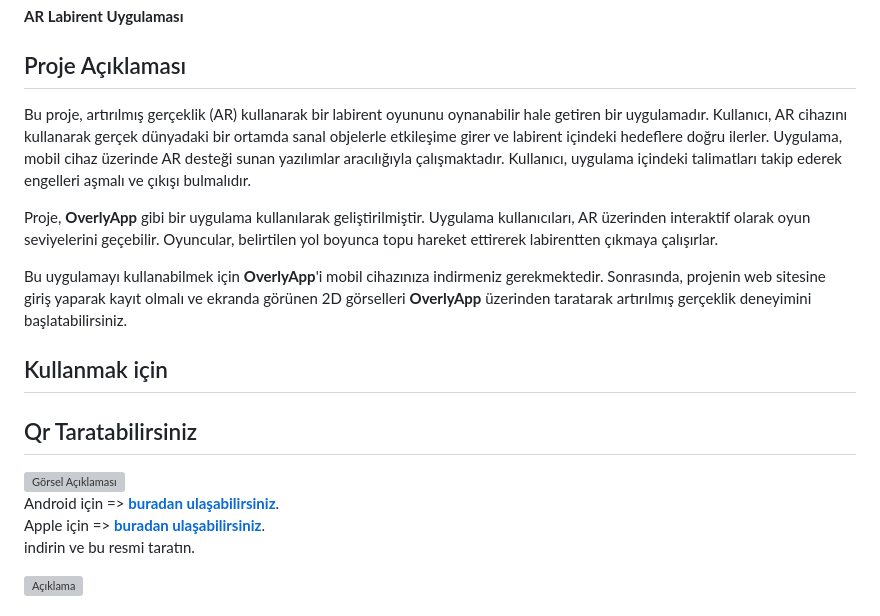
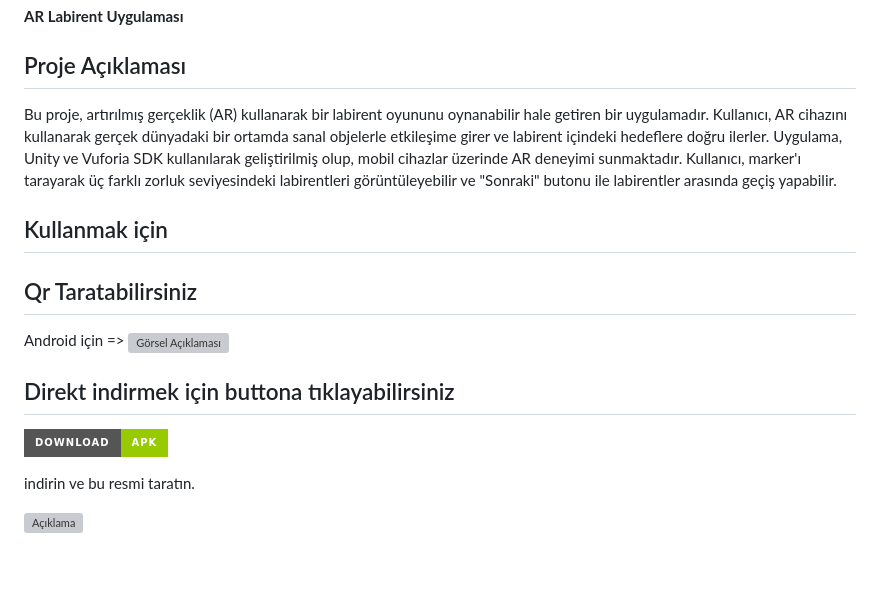
Before and after one commit to Ahmetakaslan/Yaz-l-m-M-hendisi-G-ncel-Konular, a Markdown page: README.md, the part around the change. GitHub-like rendering; badges without logos; blank space fills up the shorter version; grey boxes are pictures that could not be loaded.

```diff
--- a/README.md
+++ b/README.md
@@ -6,18 +6,16 @@
 **AR Labirent Uygulaması**
 
 ## Proje Açıklaması
-Bu proje, artırılmış gerçeklik (AR) kullanarak bir labirent oyununu oynanabilir hale getiren bir uygulamadır. Kullanıcı, AR cihazını kullanarak gerçek dünyadaki bir ortamda sanal objelerle etkileşime girer ve labirent içindeki hedeflere doğru ilerler. Uygulama, mobil cihaz üzerinde AR desteği sunan yazılımlar aracılığıyla çalışmaktadır. Kullanıcı, uygulama içindeki talimatları takip ederek engelleri aşmalı ve çıkışı bulmalıdır.
-
-Proje, **OverlyApp** gibi bir uygulama kullanılarak geliştirilmiştir. Uygulama kullanıcıları, AR üzerinden interaktif olarak oyun seviyelerini geçebilir. Oyuncular, belirtilen yol boyunca topu hareket ettirerek labirentten çıkmaya çalışırlar.
-
-Bu uygulamayı kullanabilmek için **OverlyApp**'i mobil cihazınıza indirmeniz gerekmektedir. Sonrasında, projenin web sitesine giriş yaparak kayıt olmalı ve ekranda görünen 2D görselleri **OverlyApp** üzerinden taratarak artırılmış gerçeklik deneyimini başlatabilirsiniz.
+Bu proje, artırılmış gerçeklik (AR) kullanarak bir labirent oyununu oynanabilir hale getiren bir uygulamadır. Kullanıcı, AR cihazını kullanarak gerçek dünyadaki bir ortamda sanal objelerle etkileşime girer ve labirent içindeki hedeflere doğru ilerler. Uygulama, Unity ve Vuforia SDK kullanılarak geliştirilmiş olup, mobil cihazlar üzerinde AR deneyimi sunmaktadır. Kullanıcı, marker'ı tarayarak üç farklı zorluk seviyesindeki labirentleri görüntüleyebilir ve "Sonraki" butonu ile labirentler arasında geçiş yapabilir.
 
 ## Kullanmak için
 ## Qr Taratabilirsiniz
+Android için =>
 <img src="https://github.com/user-attachments/assets/60c6121d-293b-4366-ba83-f87ddc127c93" width="500" height="500" alt="Görsel Açıklaması">
 
-Android için => [**buradan ulaşabilirsiniz**](https://play.google.com/store/apps/details?id=com.Overly.Cloud).
-Apple için => [**buradan ulaşabilirsiniz**](https://apps.apple.com/lk/app/overly/id917343353).
+## Direkt indirmek için buttona tıklayabilirsiniz
+[![Download APK](https://img.shields.io/badge/Download-APK-green?style=for-the-badge&logo=android)](https://github.com/KULLANICI_ADI/REPO_ADI/releases/download/VERSIYON/DOSYA_ADI.apk)
+
 indirin ve bu resmi taratın.
 
 <img src="https://github.com/user-attachments/assets/fc78d0d5-2580-4541-886e-00a33f1b122f" alt="Açıklama" width="300" height="300">
```
